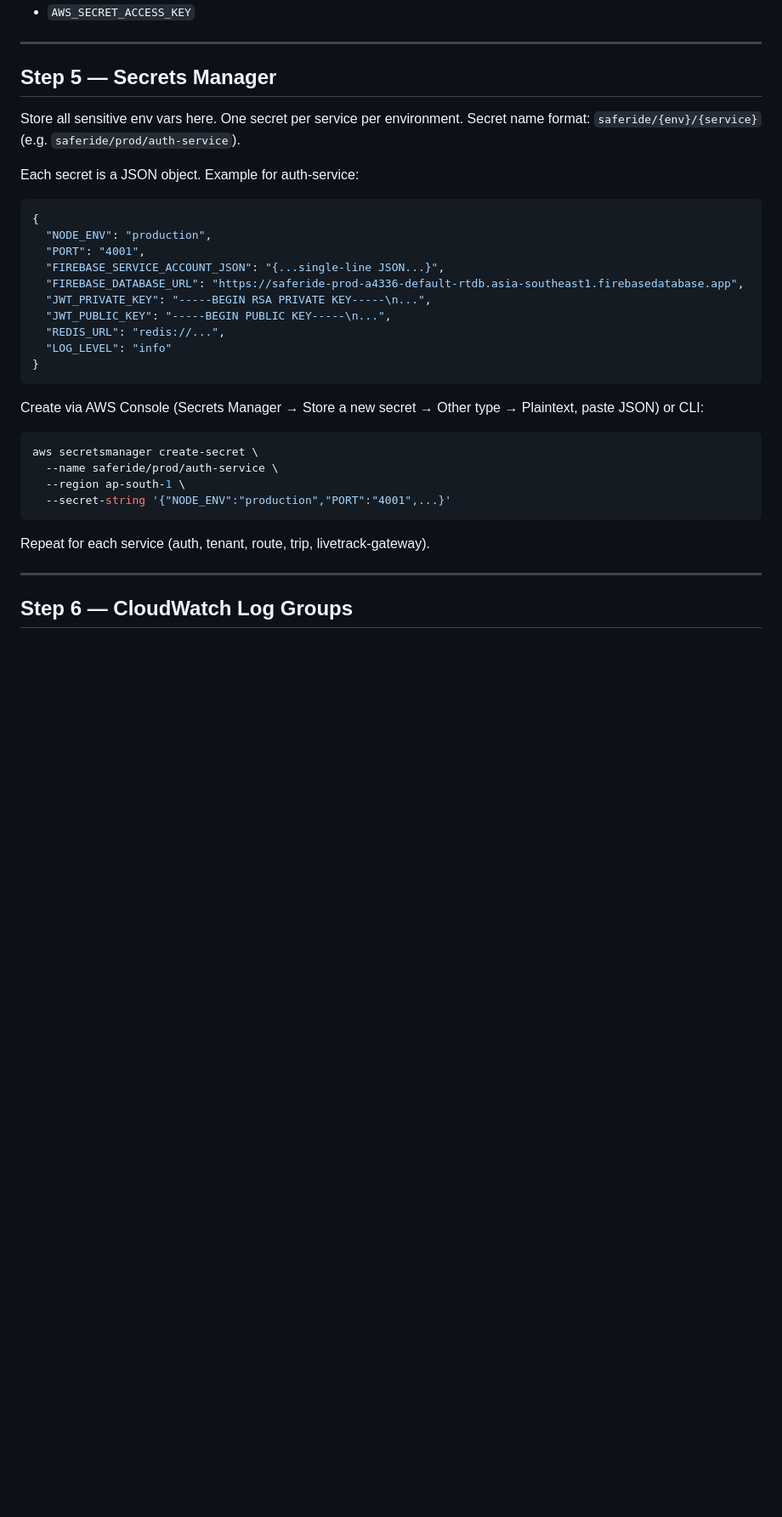
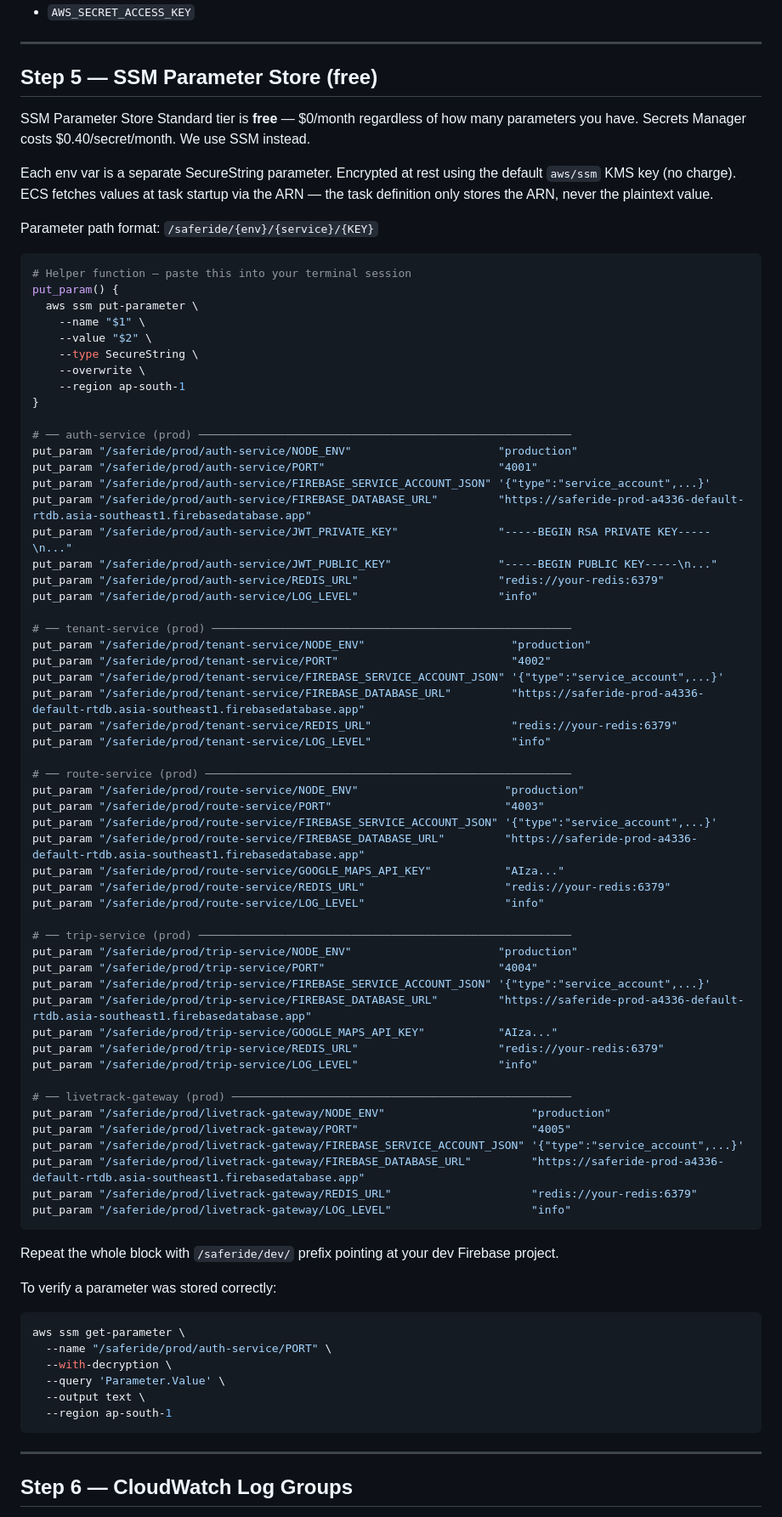
Before and after one commit to pradhyuman-yadav/saferide, a Markdown page: infra/README.md, the part around one of its changes. Shown at 85% size. GitHub-like rendering; blank space fills up the shorter version.

````diff
--- a/infra/README.md
+++ b/infra/README.md
@@ -200,36 +201,84 @@ Save the `AccessKeyId` and `SecretAccessKey` → add to GitHub Secrets as:
 
 ---
 
-## Step 5 — Secrets Manager
+## Step 5 — SSM Parameter Store (free)
 
-Store all sensitive env vars here. One secret per service per environment.
-Secret name format: `saferide/{env}/{service}` (e.g. `saferide/prod/auth-service`).
+SSM Parameter Store Standard tier is **free** — $0/month regardless of how many parameters you have.
+Secrets Manager costs $0.40/secret/month. We use SSM instead.
 
-Each secret is a JSON object. Example for auth-service:
+Each env var is a separate SecureString parameter. Encrypted at rest using the default
+`aws/ssm` KMS key (no charge). ECS fetches values at task startup via the ARN — the
+task definition only stores the ARN, never the plaintext value.
 
-```json
-{
-  "NODE_ENV": "production",
-  "PORT": "4001",
-  "FIREBASE_SERVICE_ACCOUNT_JSON": "{...single-line JSON...}",
-  "FIREBASE_DATABASE_URL": "https://saferide-prod-a4336-default-rtdb.asia-southeast1.firebasedatabase.app",
-  "JWT_PRIVATE_KEY": "-----BEGIN RSA PRIVATE KEY-----\n...",
-  "JWT_PUBLIC_KEY": "-----BEGIN PUBLIC KEY-----\n...",
-  "REDIS_URL": "redis://...",
-  "LOG_LEVEL": "info"
+Parameter path format: `/saferide/{env}/{service}/{KEY}`
+
+```bash
+# Helper function — paste this into your terminal session
+put_param() {
+  aws ssm put-parameter \
+    --name "$1" \
+    --value "$2" \
+    --type SecureString \
+    --overwrite \
+    --region ap-south-1
 }
+
+# ── auth-service (prod) ────────────────────────────────────────────────────────
+put_param "/saferide/prod/auth-service/NODE_ENV"                      "production"
+put_param "/saferide/prod/auth-service/PORT"                          "4001"
+put_param "/saferide/prod/auth-service/FIREBASE_SERVICE_ACCOUNT_JSON" '{"type":"service_account",...}'
+put_param "/saferide/prod/auth-service/FIREBASE_DATABASE_URL"         "https://saferide-prod-a4336-default-rtdb.asia-southeast1.firebasedatabase.app"
+put_param "/saferide/prod/auth-service/JWT_PRIVATE_KEY"               "-----BEGIN RSA PRIVATE KEY-----\n..."
+put_param "/saferide/prod/auth-service/JWT_PUBLIC_KEY"                "-----BEGIN PUBLIC KEY-----\n..."
+put_param "/saferide/prod/auth-service/REDIS_URL"                     "redis://your-redis:6379"
+put_param "/saferide/prod/auth-service/LOG_LEVEL"                     "info"
+
+# ── tenant-service (prod) ──────────────────────────────────────────────────────
+put_param "/saferide/prod/tenant-service/NODE_ENV"                      "production"
+put_param "/saferide/prod/tenant-service/PORT"                          "4002"
+put_param "/saferide/prod/tenant-service/FIREBASE_SERVICE_ACCOUNT_JSON" '{"type":"service_account",...}'
+put_param "/saferide/prod/tenant-service/FIREBASE_DATABASE_URL"         "https://saferide-prod-a4336-default-rtdb.asia-southeast1.firebasedatabase.app"
+put_param "/saferide/prod/tenant-service/REDIS_URL"                     "redis://your-redis:6379"
+put_param "/saferide/prod/tenant-service/LOG_LEVEL"                     "info"
+
+# ── route-service (prod) ───────────────────────────────────────────────────────
+put_param "/saferide/prod/route-service/NODE_ENV"                      "production"
+put_param "/saferide/prod/route-service/PORT"                          "4003"
+put_param "/saferide/prod/route-service/FIREBASE_SERVICE_ACCOUNT_JSON" '{"type":"service_account",...}'
+put_param "/saferide/prod/route-service/FIREBASE_DATABASE_URL"         "https://saferide-prod-a4336-default-rtdb.asia-southeast1.firebasedatabase.app"
+put_param "/saferide/prod/route-service/GOOGLE_MAPS_API_KEY"           "AIza..."
+put_param "/saferide/prod/route-service/REDIS_URL"                     "redis://your-redis:6379"
+put_param "/saferide/prod/route-service/LOG_LEVEL"                     "info"
+
+# ── trip-service (prod) ────────────────────────────────────────────────────────
+put_param "/saferide/prod/trip-service/NODE_ENV"                      "production"
+put_param "/saferide/prod/trip-service/PORT"                          "4004"
+put_param "/saferide/prod/trip-service/FIREBASE_SERVICE_ACCOUNT_JSON" '{"type":"service_account",...}'
+put_param "/saferide/prod/trip-service/FIREBASE_DATABASE_URL"         "https://saferide-prod-a4336-default-rtdb.asia-southeast1.firebasedatabase.app"
+put_param "/saferide/prod/trip-service/GOOGLE_MAPS_API_KEY"           "AIza..."
+put_param "/saferide/prod/trip-service/REDIS_URL"                     "redis://your-redis:6379"
+put_param "/saferide/prod/trip-service/LOG_LEVEL"                     "info"
+
+# ── livetrack-gateway (prod) ───────────────────────────────────────────────────
+put_param "/saferide/prod/livetrack-gateway/NODE_ENV"                      "production"
+put_param "/saferide/prod/livetrack-gateway/PORT"                          "4005"
+put_param "/saferide/prod/livetrack-gateway/FIREBASE_SERVICE_ACCOUNT_JSON" '{"type":"service_account",...}'
+put_param "/saferide/prod/livetrack-gateway/FIREBASE_DATABASE_URL"         "https://saferide-prod-a4336-default-rtdb.asia-southeast1.firebasedatabase.app"
+put_param "/saferide/prod/livetrack-gateway/REDIS_URL"                     "redis://your-redis:6379"
+put_param "/saferide/prod/livetrack-gateway/LOG_LEVEL"                     "info"
 ```
 
-Create via AWS Console (Secrets Manager → Store a new secret → Other type → Plaintext, paste JSON) or CLI:
+Repeat the whole block with `/saferide/dev/` prefix pointing at your dev Firebase project.
 
+To verify a parameter was stored correctly:
 ```bash
-aws secretsmanager create-secret \
-  --name saferide/prod/auth-service \
-  --region ap-south-1 \
-  --secret-string '{"NODE_ENV":"production","PORT":"4001",...}'
+aws ssm get-parameter \
+  --name "/saferide/prod/auth-service/PORT" \
+  --with-decryption \
+  --query 'Parameter.Value' \
+  --output text \
+  --region ap-south-1
 ```
-
-Repeat for each service (auth, tenant, route, trip, livetrack-gateway).
 
 ---
 
````
Also changed, not shown: other parts of infra/README.md (+18 -17 lines), docs/deployment.md (+45 -39 lines).
